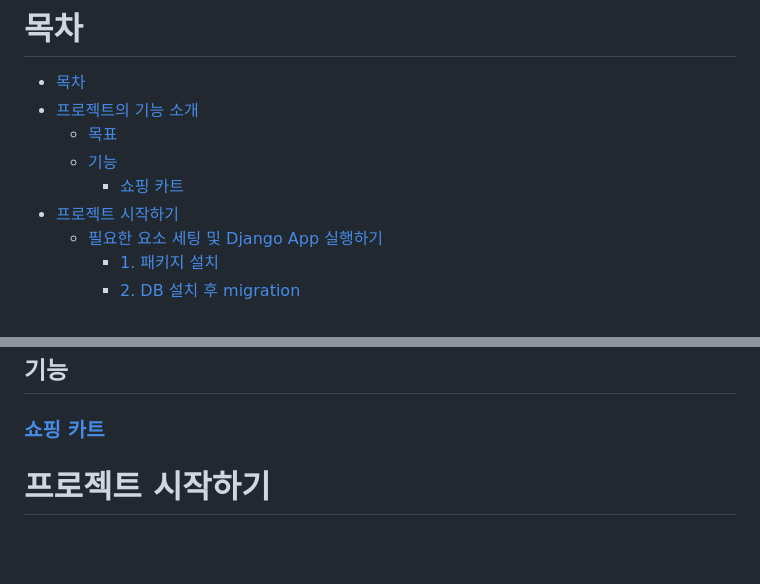
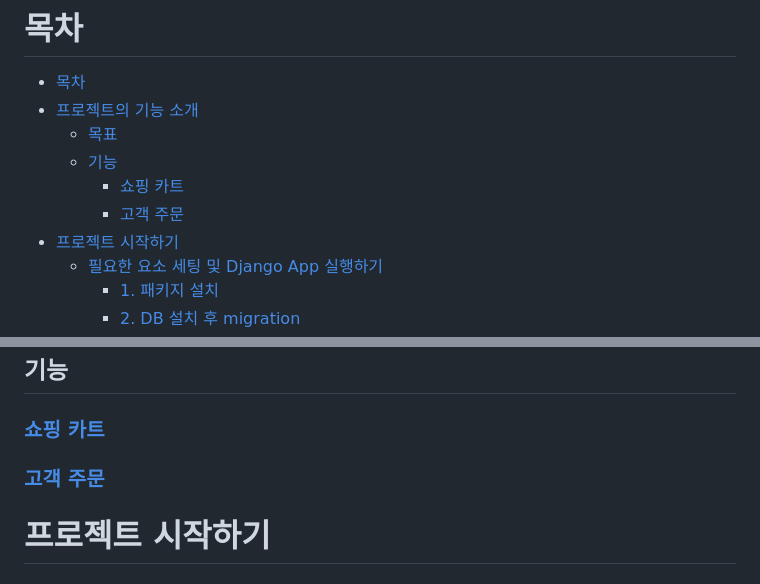
Before and after one commit to jongseong-dev/shop, a Markdown page: README.md, 2 parts joined by grey strips. Rendered like a GitHub page; blank space fills up the shorter version.

```diff
--- a/README.md
+++ b/README.md
@@ -6,6 +6,7 @@
   * [목표](#목표)
   * [기능](#기능-)
     * [쇼핑 카트](#쇼핑-카트)
+    * [고객 주문](#고객-주문)
 * [프로젝트 시작하기](#프로젝트-시작하기)
   * [필요한 요소 세팅 및 Django App 실행하기](#필요한-요소-세팅-및-django-app-실행하기)
     * [1. 패키지 설치](#1-패키지-설치)
@@ -36,6 +36,8 @@
 ## 기능
 
 ### [쇼핑 카트](docs/shopping_cart.md)
+### [고객 주문](docs/order.md)
+
 
 # 프로젝트 시작하기
 
```
Also changed, not shown: other parts of README.md (+0 -1 lines), docs/order.md (added, +2 -0 lines).
